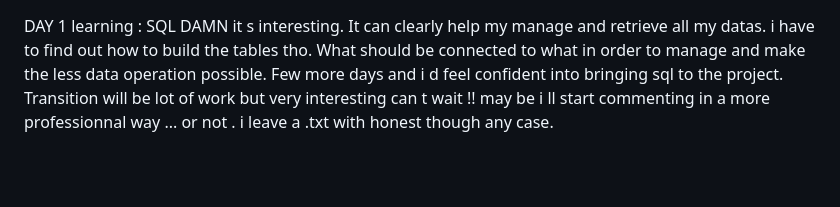
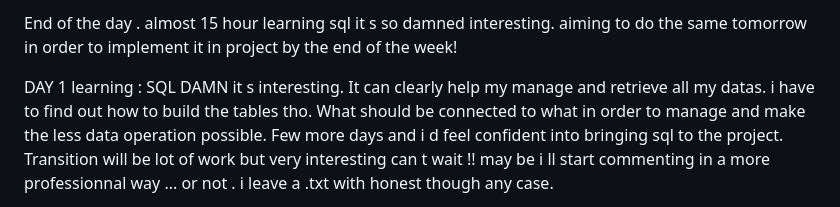
Before and after one commit to Simon-Mrc/sharedDesk, a Markdown page: README.md, the part around the change. Rendered like a GitHub page; blank space fills up the shorter version.

Commit message:
Update README with SQL learning reflections
too tired to kick this blmsht ai comment

```diff
--- a/README.md
+++ b/README.md
@@ -1,3 +1,5 @@
+End of the day . almost 15 hour learning sql it s so damned interesting. aiming to do the same tomorrow in order to implement it in project by the end of the week!
+
 DAY 1 learning : SQL DAMN it s interesting. It can clearly help my manage and retrieve all my datas.
 i have to find out how to build the tables tho. What should be connected to what in order to manage and make
 the less data operation possible. Few more days and i d feel confident into bringing sql to the project.
```
